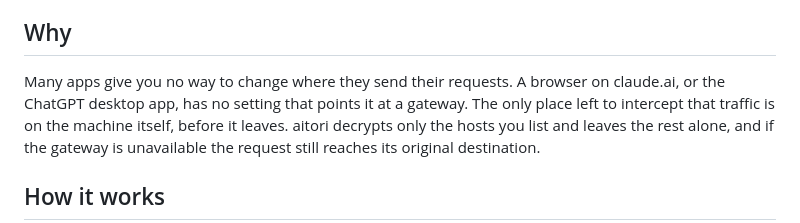
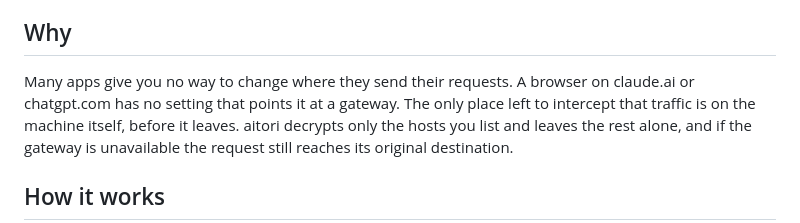
Before and after one commit to truefoundry/aitori, a Markdown page: README.md, the part around the change. Drawn GitHub-style.

Commit message:
Update README.md (#2)
Signed-off-by: Mohit Agarwal <mohit.agarwal@truefoundry.com>

```diff
--- a/README.md
+++ b/README.md
@@ -9,7 +9,7 @@ the same key, and gets the same response back.
 ## Why
 
 Many apps give you no way to change where they send their requests. A browser on
-claude.ai, or the ChatGPT desktop app, has no setting that points it at a gateway.
+claude.ai or chatgpt.com has no setting that points it at a gateway.
 The only place left to intercept that traffic is on the machine itself, before it
 leaves. aitori decrypts only the hosts you list and leaves the rest alone, and if
 the gateway is unavailable the request still reaches its original destination.
```
